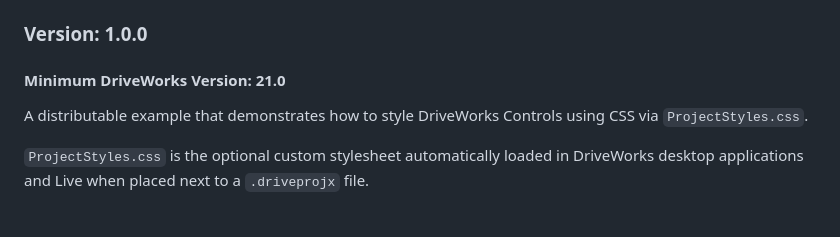
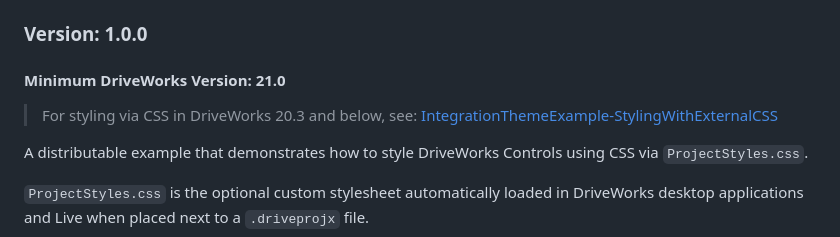
Before and after one commit to DriveWorks/Example-StylingWithProjectStylesCSS, a Markdown page: README.md, the part around the change. GitHub-like rendering; blank space fills up the shorter version.

Commit message:
Add link to 20.3 example

```diff
--- a/README.md
+++ b/README.md
@@ -3,6 +3,8 @@
 ### Version: 1.0.0
 
 #### Minimum DriveWorks Version: 21.0
+
+> For styling via CSS in DriveWorks 20.3 and below, see: [IntegrationThemeExample-StylingWithExternalCSS](https://github.com/DriveWorks/IntegrationThemeExample-StylingWithExternalCSS)
 
 A distributable example that demonstrates how to style DriveWorks Controls using CSS via `ProjectStyles.css`.
 
```
